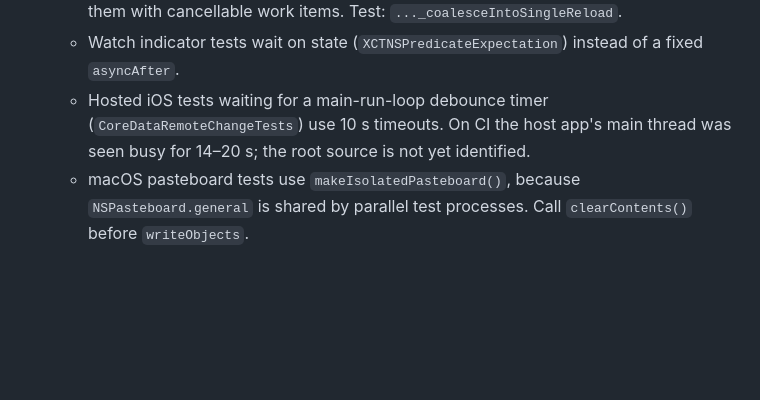
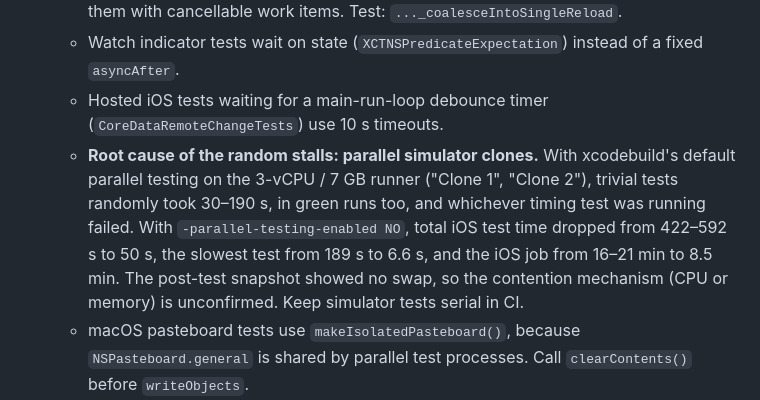
Before and after one commit to chmc/listall, a Markdown page: documentation/learnings/ci-macos26-xcode26-migration.md, the part around the change. GitHub-like rendering; blank space fills up the shorter version.

Commit message:
docs: Record parallel simulator clones as the cause of CI test stalls
Co-Authored-By: Claude Opus 5.5 <noreply@anthropic.com>
Claude-Session: https://claude.ai/code/session_01978m7vfY8bYe3mdWyL2b93

```diff
--- a/documentation/learnings/ci-macos26-xcode26-migration.md
+++ b/documentation/learnings/ci-macos26-xcode26-migration.md
@@ -82,7 +82,8 @@ muter run --operators RelationalOperatorReplacement RemoveSideEffects
   - `CoreDataManager` observes `NSManagedObjectContextDidSave` for all contexts, so every save of a test's in-memory container reloaded the host app on main. It now ignores other coordinators. Test: `testSaveOnUnrelatedStoreDoesNotTriggerRefresh`.
   - `WatchMainViewModel` reloaded Core Data once per sync notification. It now coalesces them with cancellable work items. Test: `..._coalesceIntoSingleReload`.
   - Watch indicator tests wait on state (`XCTNSPredicateExpectation`) instead of a fixed `asyncAfter`.
-  - Hosted iOS tests waiting for a main-run-loop debounce timer (`CoreDataRemoteChangeTests`) use 10 s timeouts. On CI the host app's main thread was seen busy for 14–20 s; the root source is not yet identified.
+  - Hosted iOS tests waiting for a main-run-loop debounce timer (`CoreDataRemoteChangeTests`) use 10 s timeouts.
+  - **Root cause of the random stalls: parallel simulator clones.** With xcodebuild's default parallel testing on the 3-vCPU / 7 GB runner ("Clone 1", "Clone 2"), trivial tests randomly took 30–190 s, in green runs too, and whichever timing test was running failed. With `-parallel-testing-enabled NO`, total iOS test time dropped from 422–592 s to 50 s, the slowest test from 189 s to 6.6 s, and the iOS job from 16–21 min to 8.5 min. The post-test snapshot showed no swap, so the contention mechanism (CPU or memory) is unconfirmed. Keep simulator tests serial in CI.
   - macOS pasteboard tests use `makeIsolatedPasteboard()`, because `NSPasteboard.general` is shared by parallel test processes. Call `clearContents()` before `writeObjects`.
 - [ ] App Store versions must only increase. Check the live version (`https://itunes.apple.com/lookup?bundleId=io.github.chmc.ListAll`) and the App Store Connect TestFlight trains before choosing `bump_type`. `.version` on main can lag behind, because builds 1.1.20/1.1.21 were released from a feature branch.
 
```
